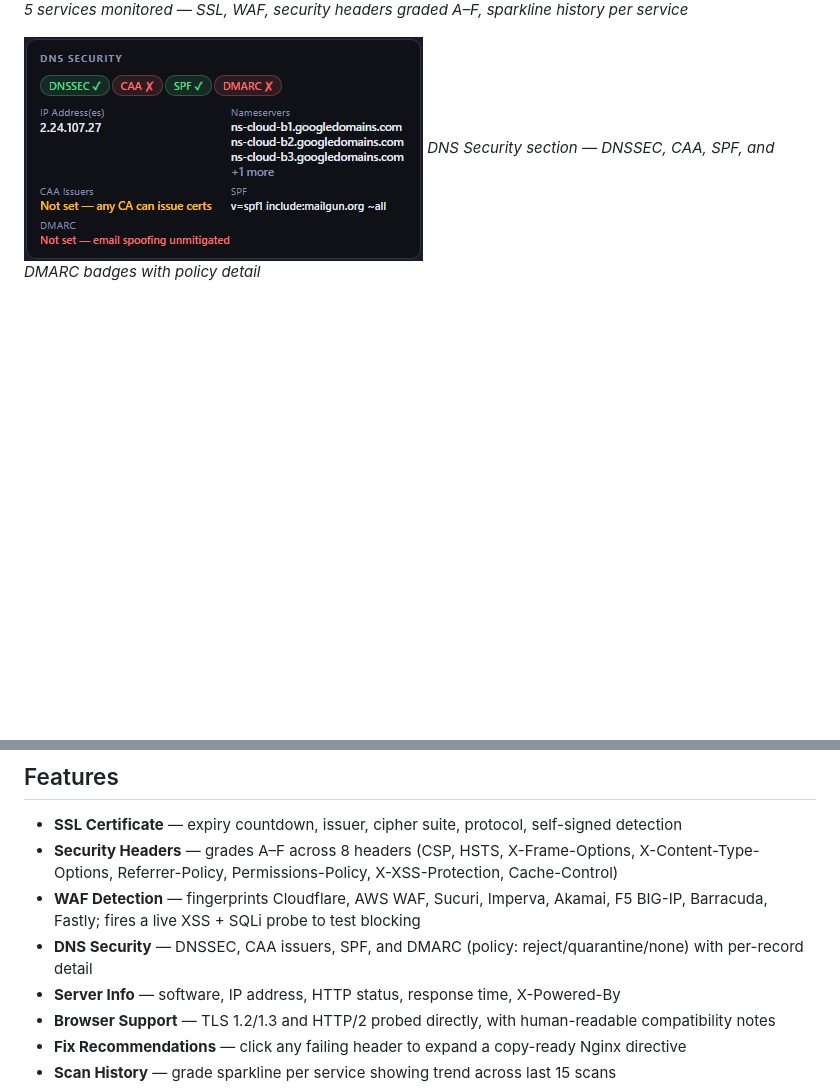
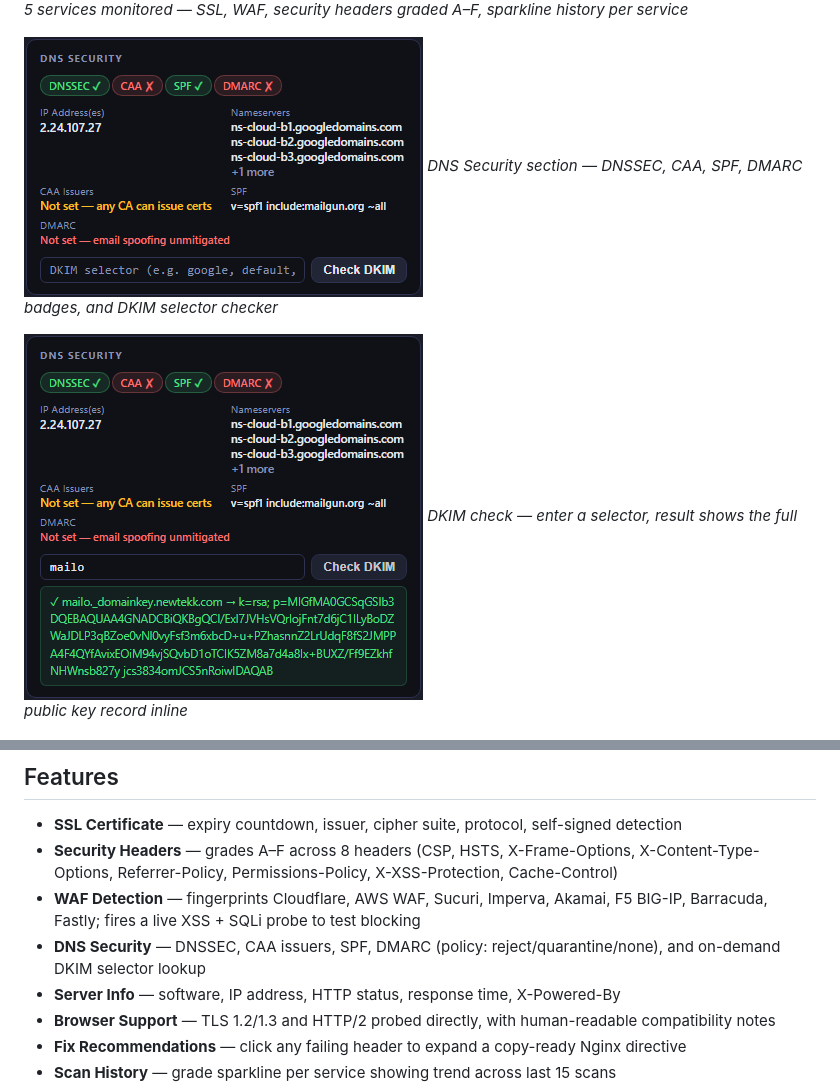
Before and after one commit to jerryhobson-datageek/securescout, a Markdown page: README.md, 2 parts joined by grey strips. Rendered like a GitHub page; pictures changed too: docs/screenshots/05_dns_dmarc.png, docs/screenshots/06_dkim_check.png (added); blank space fills up the shorter version.

Commit message:
docs: update screenshots and README — DKIM checker, updated DNS screenshot
Co-Authored-By: Claude Sonnet 4.6 <noreply@anthropic.com>

```diff
--- a/README.md
+++ b/README.md
@@ -10,7 +10,10 @@ A self-hosted security dashboard for monitoring your web services. Checks SSL ce
 *5 services monitored — SSL, WAF, security headers graded A–F, sparkline history per service*
 
 ![DNS Security](docs/screenshots/05_dns_dmarc.png)
-*DNS Security section — DNSSEC, CAA, SPF, and DMARC badges with policy detail*
+*DNS Security section — DNSSEC, CAA, SPF, DMARC badges, and DKIM selector checker*
+
+![DKIM Check](docs/screenshots/06_dkim_check.png)
+*DKIM check — enter a selector, result shows the full public key record inline*
 
 ![Fix Recommendations](docs/screenshots/03_fix_recommendation.png)
 *Click any failing header to expand a copy-ready Nginx directive*
@@ -26,7 +29,7 @@ A self-hosted security dashboard for monitoring your web services. Checks SSL ce
 - **SSL Certificate** — expiry countdown, issuer, cipher suite, protocol, self-signed detection
 - **Security Headers** — grades A–F across 8 headers (CSP, HSTS, X-Frame-Options, X-Content-Type-Options, Referrer-Policy, Permissions-Policy, X-XSS-Protection, Cache-Control)
 - **WAF Detection** — fingerprints Cloudflare, AWS WAF, Sucuri, Imperva, Akamai, F5 BIG-IP, Barracuda, Fastly; fires a live XSS + SQLi probe to test blocking
-- **DNS Security** — DNSSEC, CAA issuers, SPF, and DMARC (policy: reject/quarantine/none) with per-record detail
+- **DNS Security** — DNSSEC, CAA issuers, SPF, DMARC (policy: reject/quarantine/none), and on-demand DKIM selector lookup
 - **Server Info** — software, IP address, HTTP status, response time, X-Powered-By
 - **Browser Support** — TLS 1.2/1.3 and HTTP/2 probed directly, with human-readable compatibility notes
 - **Fix Recommendations** — click any failing header to expand a copy-ready Nginx directive
```
